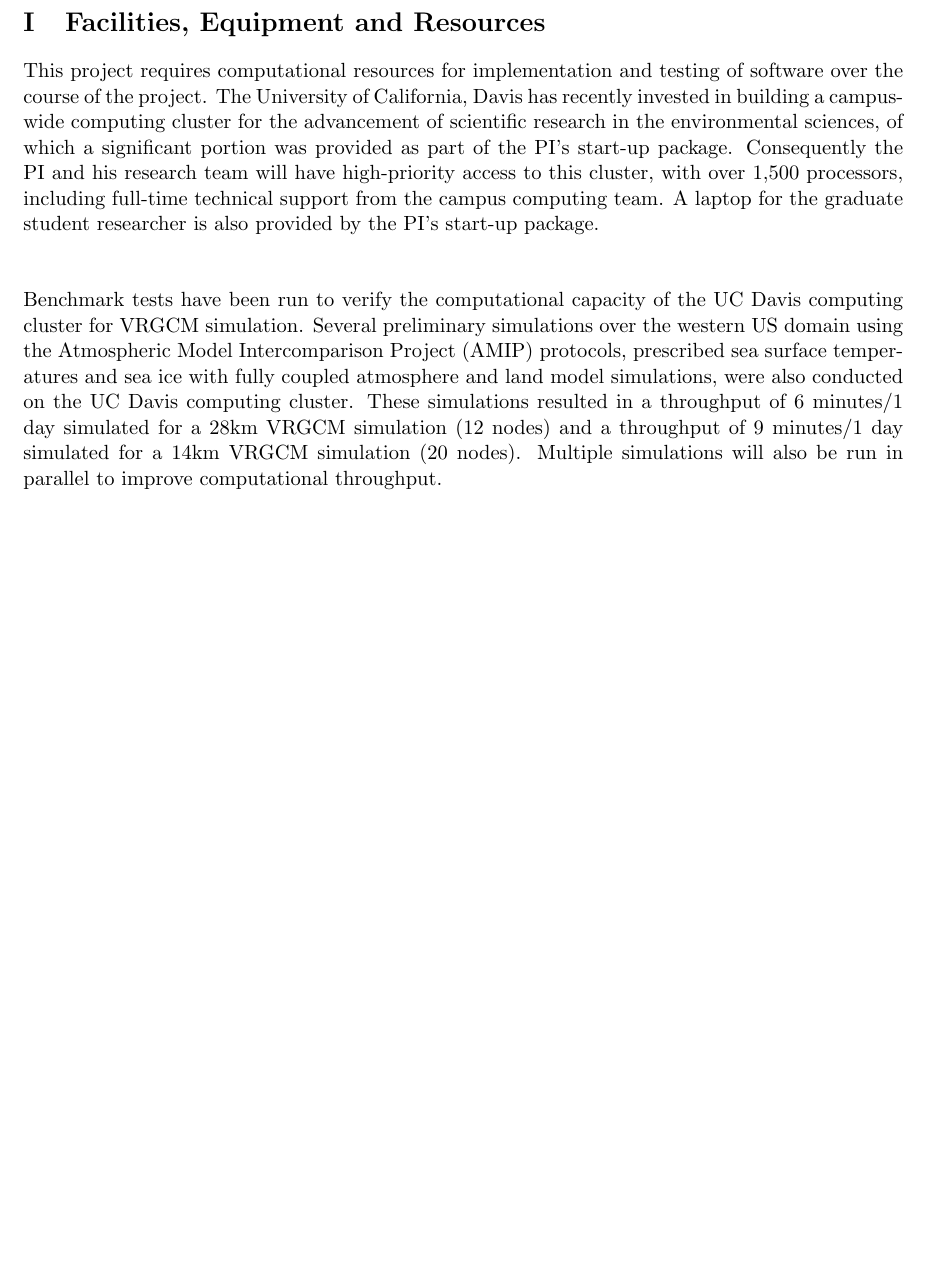
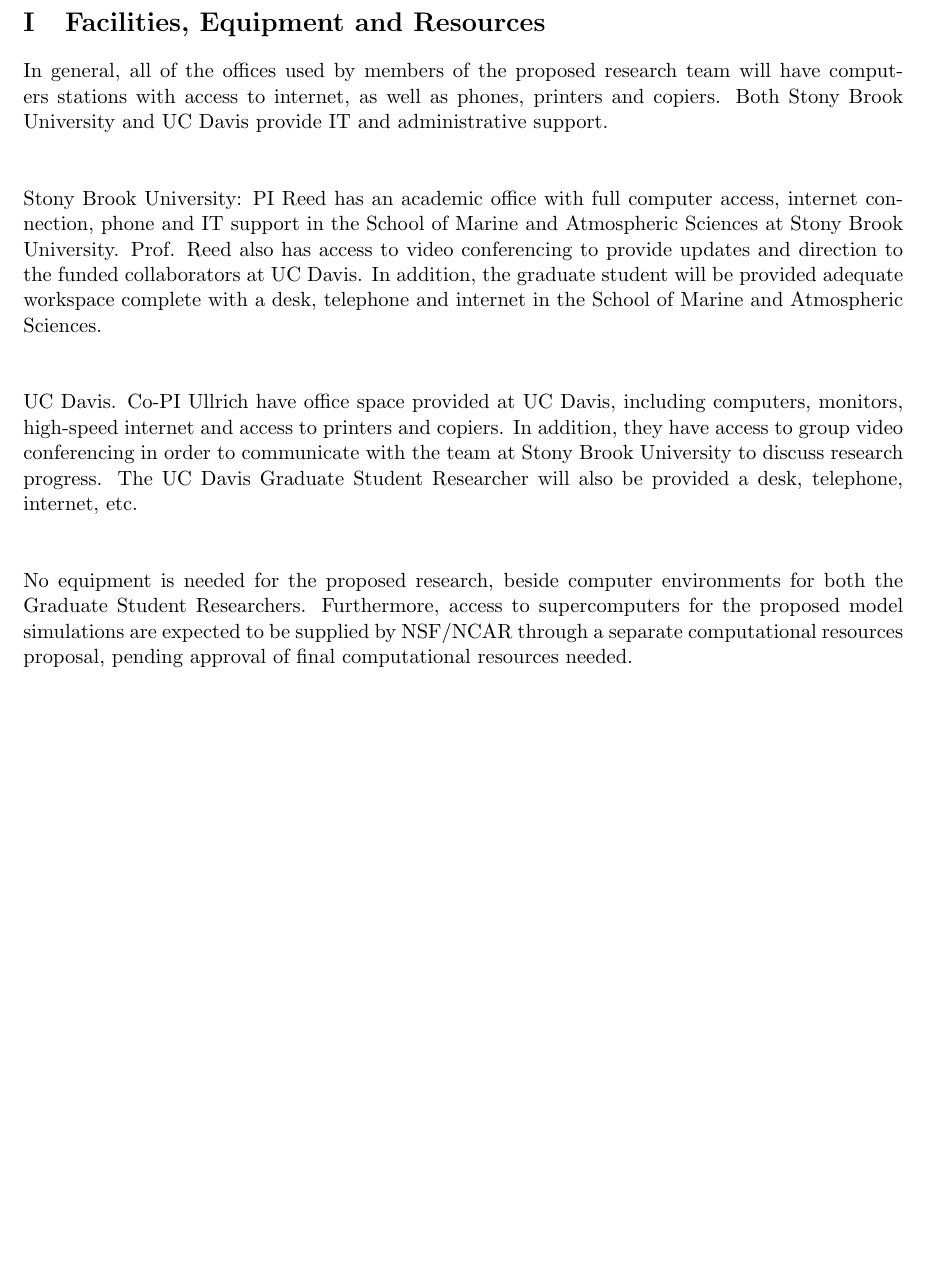
Before and after one commit to smartlixx/Grant-2015-NSFCyclones, a LaTeX document (NSFCyclones-Facilities.tex): part of the page, cut so that both start at the same text. Compiled offline with pdfLaTeX.

Commit message:
Updated supple docs

```diff
--- a/NSFCyclones-Facilities.tex
+++ b/NSFCyclones-Facilities.tex
@@ -26,10 +26,18 @@
 
 \section{Facilities, Equipment and Resources}
 
-This project requires computational resources for implementation and testing of software over the course of the project. The University of California, Davis has recently invested in building a campus-wide computing cluster for the advancement of scientific research in the environmental sciences, of which a significant portion was provided as part of the PI's start-up package. Consequently the PI and his research team will have high-priority access to this cluster, with over 1,500 processors, including full-time technical support from the campus computing team. A laptop for the graduate student researcher is also provided by the PI's start-up package.
+In general, all of the offices used by members of the proposed research team will have computers stations with access to internet, as well as phones, printers and copiers. Both Stony Brook University and UC Davis provide IT and administrative support.
 
 \ \\
 
-\noindent Benchmark tests have been run to verify the computational capacity of the UC Davis computing cluster for VRGCM simulation. Several preliminary simulations over the western US domain using the Atmospheric Model Intercomparison Project (AMIP) protocols, prescribed sea surface temperatures and sea ice with fully coupled atmosphere and land model simulations, were also conducted on the UC Davis computing cluster.  These simulations resulted in a  throughput of 6 minutes/1 day simulated for a 28km VRGCM simulation (12 nodes) and a throughput of 9 minutes/1 day simulated for a 14km VRGCM simulation (20 nodes).  Multiple simulations will also be run in parallel to improve computational throughput.
+\noindent Stony Brook University: PI Reed has an academic office with full computer access, internet connection, phone and IT support in the School of Marine and Atmospheric Sciences at Stony Brook University. Prof. Reed also has access to video conferencing to provide updates and direction to the funded collaborators at UC Davis. In addition, the graduate student will be provided adequate workspace complete with a desk, telephone and internet in the School of Marine and Atmospheric Sciences.
+
+\ \\
+
+\noindent UC Davis. Co-PI Ullrich have office space provided at UC Davis, including computers, monitors, high-speed internet and access to printers and copiers. In addition, they have access to group video conferencing in order to communicate with the team at Stony Brook University to discuss research progress.  The UC Davis Graduate Student Researcher will also be provided a desk, telephone, internet, etc.
+
+\ \\
+
+\noindent No equipment is needed for the proposed research, beside computer environments for both the Graduate Student Researchers. Furthermore, access to supercomputers for the proposed model simulations are expected to be supplied by NSF/NCAR through a separate computational resources proposal, pending approval of final computational resources needed.
 
 \end{document}
```
Also changed, not shown: NSFCyclones-DataManagement.tex (+1 -1 lines), 2 other files.
